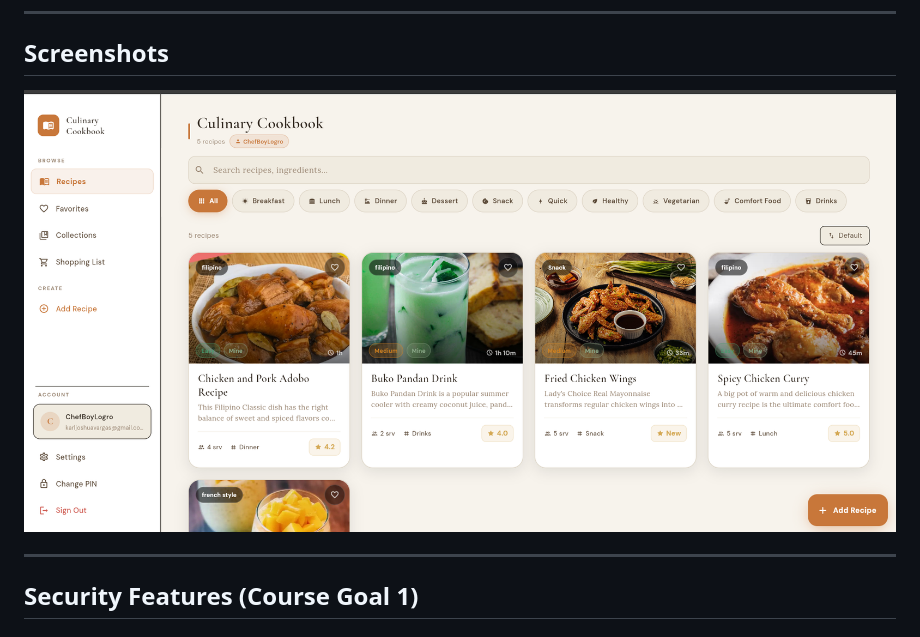
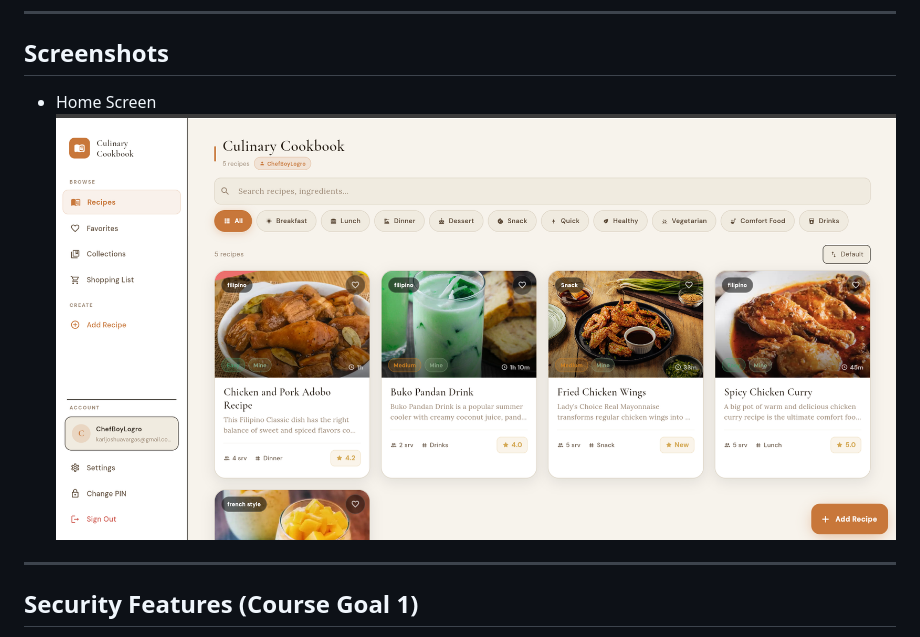
Before and after one commit to 0ppaiDragon33/Recipe_Book, a Markdown page: README.md, the part around the change. Rendered like a GitHub page.

```diff
--- a/README.md
+++ b/README.md
@@ -38,7 +38,7 @@ Culinary Cookbook lets users discover, save, and create their own recipes. Recip
 ---
 
 ## Screenshots
-![Home Screen](https://github.com/0ppaiDragon33/Recipe_Book/blob/74489868cfa3c4d460c75a11adbdaf9984d0017e/Homescreen.png)
+- Home Screen ![Home Screen](https://github.com/0ppaiDragon33/Recipe_Book/blob/74489868cfa3c4d460c75a11adbdaf9984d0017e/Homescreen.png)
 
 ---
 
```
